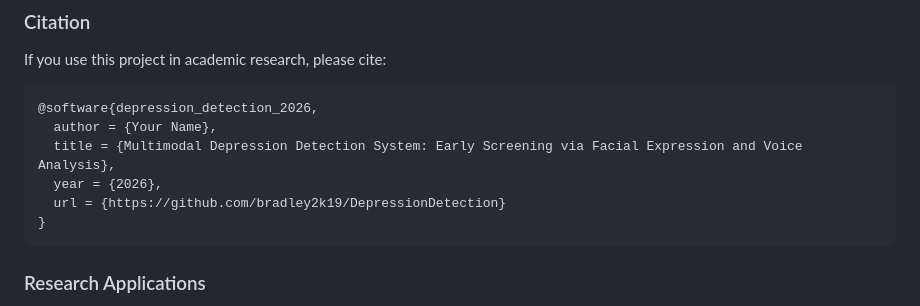
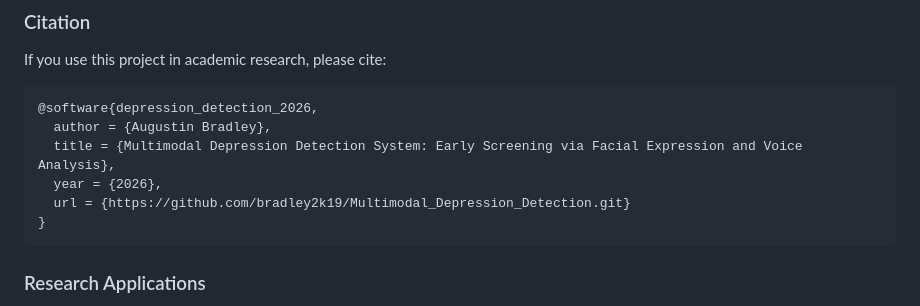
Before and after one commit to bradley2k19/Multimodal_Depression_Detection, a Markdown page: README.md, the part around the change. Rendered like a GitHub page.

````diff
--- a/README.md
+++ b/README.md
@@ -452,10 +452,10 @@ If you use this project in academic research, please cite:
 
 ```bibtex
 @software{depression_detection_2026,
-  author = {Your Name},
+  author = {Augustin Bradley},
   title = {Multimodal Depression Detection System: Early Screening via Facial Expression and Voice Analysis},
   year = {2026},
-  url = {https://github.com/bradley2k19/DepressionDetection}
+  url = {https://github.com/bradley2k19/Multimodal_Depression_Detection.git}
 }
 ```
 
````
